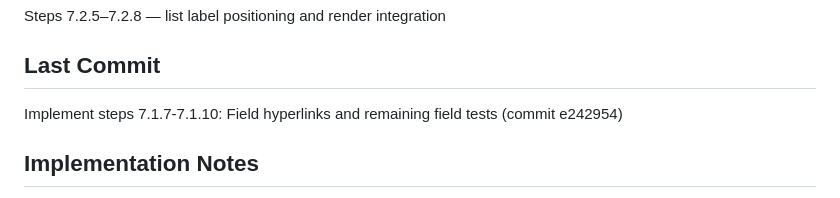
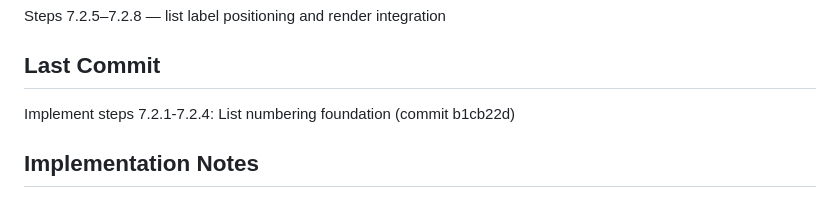
Before and after one commit to panoramicdata/PanoramicData.Render, a Markdown page: docs/plans/current-status.md, the part around the change. GitHub-like rendering.

Commit message:
Update current status after step 7.2.1-7.2.4

```diff
--- a/docs/plans/current-status.md
+++ b/docs/plans/current-status.md
@@ -27,7 +27,7 @@ Steps 7.2.5–7.2.8 — list label positioning and render integration
 
 ## Last Commit
 
-Implement steps 7.1.7-7.1.10: Field hyperlinks and remaining field tests (commit e242954)
+Implement steps 7.2.1-7.2.4: List numbering foundation (commit b1cb22d)
 
 ## Implementation Notes
 
```
